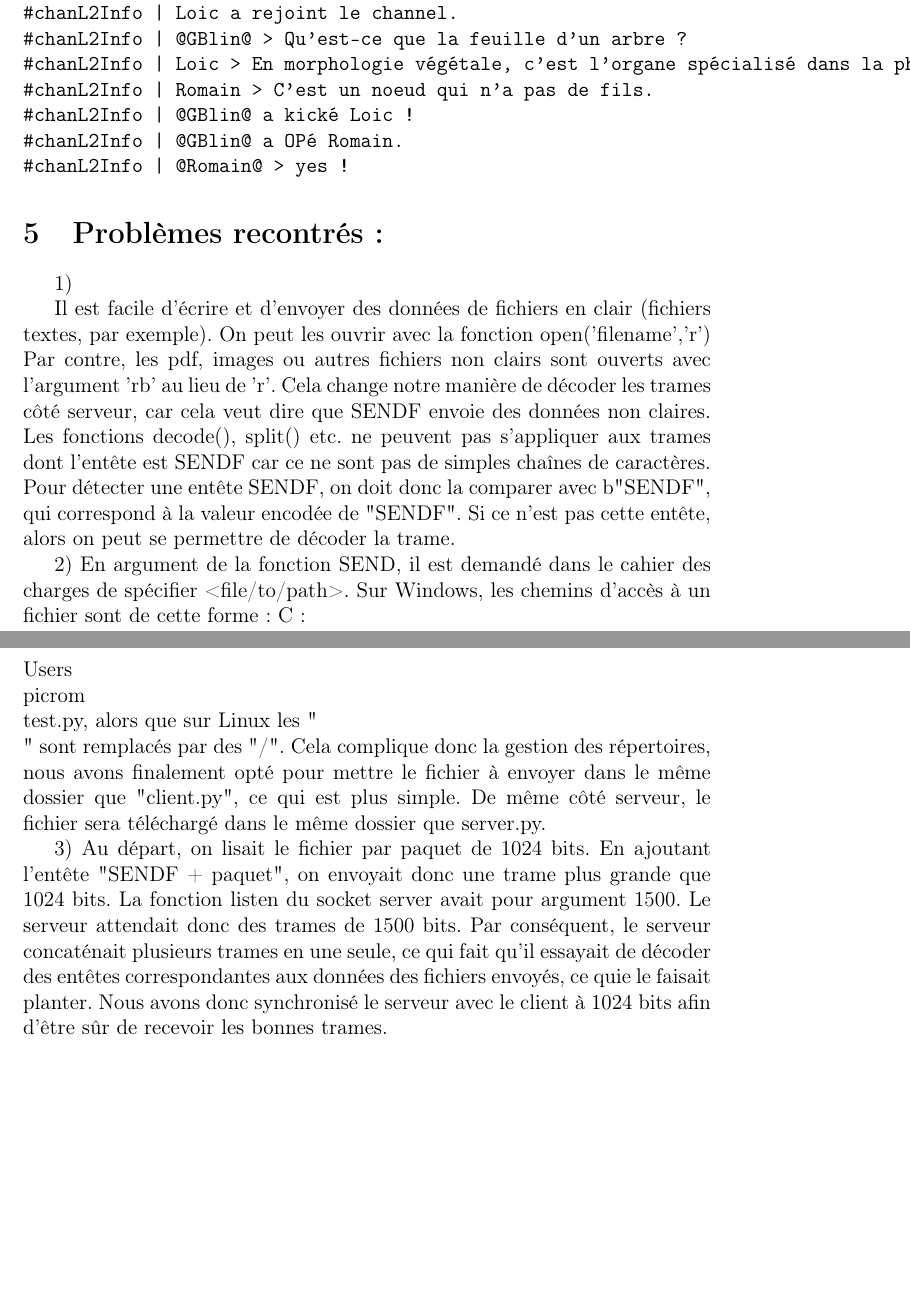
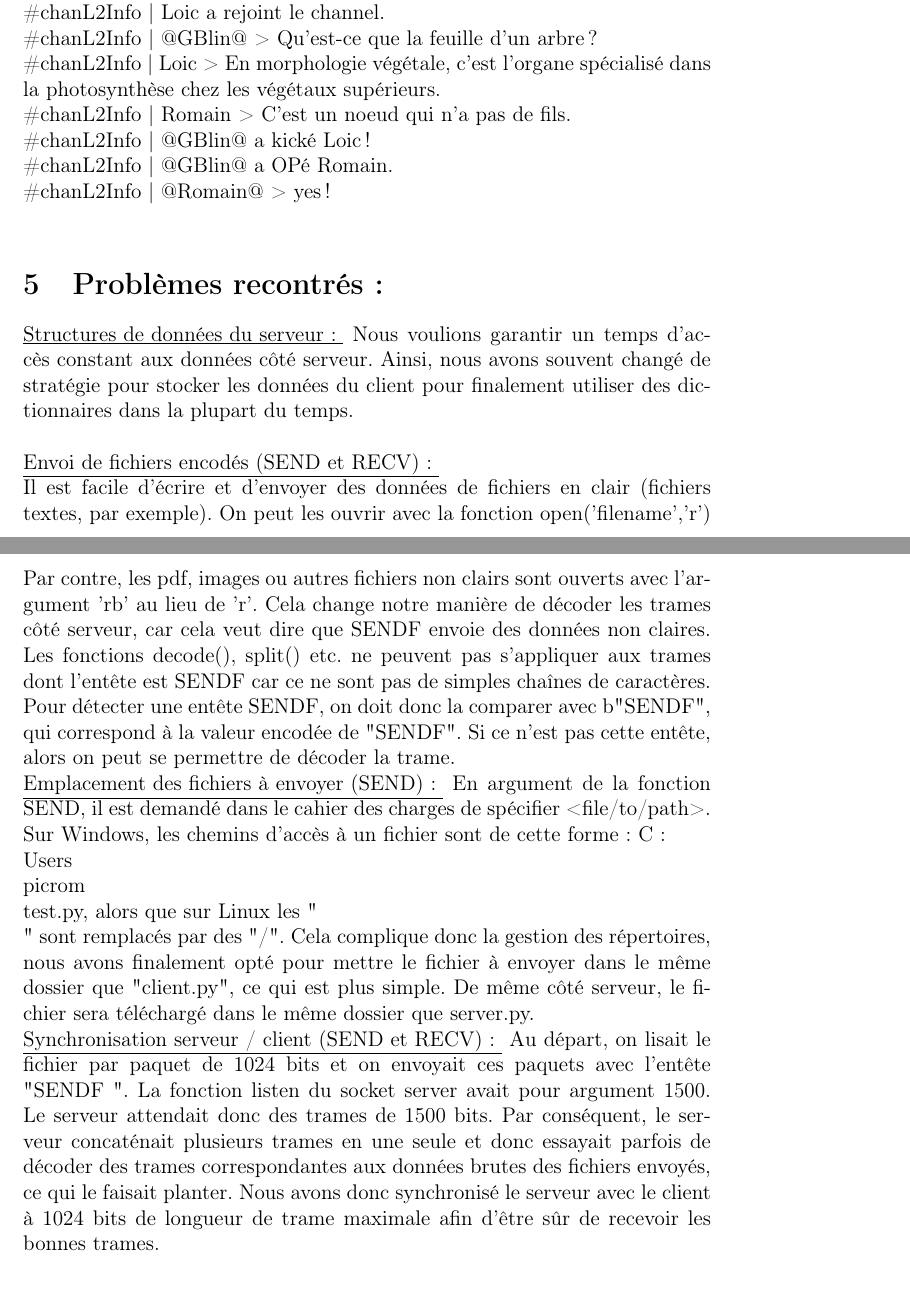
Before and after one commit to llachiver/IRC_python, a LaTeX paper (Rapport/Rapport.tex): two parts of pages 10 and 11 of 12 before the commit and two parts of pages 10 and 11 of 13 after it, joined at a grey line, cut so that both start at the same text, the shorter picture padded with empty space. Compiled offline with pdfLaTeX.

Commit message:
rapport2

```diff
--- a/Rapport/Rapport.tex
+++ b/Rapport/Rapport.tex
@@ -314,36 +316,39 @@ Exemple d'affichage côté client :
+\#chanL2Info | Romain a rejoint le channel.\\
+\#chanL2Info | Loic a rejoint le channel.\\
+\#chanL2Info | @GBlin@ > Qu'est-ce que la feuille d'un arbre ?\\
+\#chanL2Info | Loic > En morphologie végétale, c'est l'organe spécialisé dans la photosynthèse chez les végétaux supérieurs.\\
+\#chanL2Info | Romain > C'est un noeud qui n'a pas de fils.\\
+\#chanL2Info | @GBlin@ a kické Loic !\\
+\#chanL2Info | @GBlin@ a OPé Romain.\\
+\#chanL2Info | @Romain@ > yes !\\
 
-\begin{verbatim}
-#chanL2Info | Romain a rejoint le channel.
-#chanL2Info | Loic a rejoint le channel.
-#chanL2Info | @GBlin@ > Qu'est-ce que la feuille d'un arbre ?
-#chanL2Info | Loic > En morphologie végétale, c'est l'organe spécialisé dans la photosynthèse chez les végétaux supérieurs.
-#chanL2Info | Romain > C'est un noeud qui n'a pas de fils.
-#chanL2Info | @GBlin@ a kické Loic !
-#chanL2Info | @GBlin@ a OPé Romain.
-#chanL2Info | @Romain@ > yes !
-\end{verbatim}
 
 \section{Problèmes recontrés :}
 
-1)
+\noindent{\underline{Structures de données du serveur : }}
+Nous voulions garantir un temps d'accès constant aux données côté serveur. Ainsi, nous avons souvent changé de stratégie
+pour stocker les données du client pour finalement utiliser des dictionnaires dans la plupart du temps.
+\\
 
+\noindent{\underline{Envoi de fichiers encodés (SEND et RECV) : }}
+\\
 Il est facile d'écrire et d'envoyer des données de fichiers en clair (fichiers textes, par exemple). On peut les ouvrir avec la fonction open('filename','r')
 Par contre, les pdf, images ou autres fichiers non clairs sont ouverts avec l'argument 'rb' au lieu de 'r'.
 Cela change notre manière de décoder les trames côté serveur, car cela veut dire que SENDF envoie des données non claires.
 Les fonctions decode(), split() etc. ne peuvent pas s'appliquer aux trames dont l'entête est SENDF car ce ne sont pas de simples chaînes de caractères.
 Pour détecter une entête SENDF, on doit donc la comparer avec b"SENDF", qui correspond à la valeur encodée de "SENDF". Si ce n'est pas cette entête, alors on peut se permettre de décoder la trame.
-
-2)
+\\
+\noindent{\underline{Emplacement des fichiers à envoyer (SEND) : }}
 En argument de la fonction SEND, il est demandé dans le cahier des charges de spécifier <file/to/path>.
 Sur Windows, les chemins d'accès à un fichier sont de cette forme : C:\\Users\\picrom\\test.py, alors que sur Linux les "\\" sont remplacés par des "/".
 Cela complique donc la gestion des répertoires, nous avons finalement opté pour mettre le fichier à envoyer dans le même dossier que "client.py", ce qui est plus simple.
 De même côté serveur, le fichier sera téléchargé dans le même dossier que server.py.
-
-3)
-Au départ, on lisait le fichier par paquet de 1024 bits. En ajoutant l'entête "SENDF + paquet", on envoyait donc une trame plus grande que 1024 bits.
+\\
+\noindent{\underline{Synchronisation serveur / client (SEND et RECV) : }}
+Au départ, on lisait le fichier par paquet de 1024 bits et on envoyait ces paquets avec l'entête "SENDF ".
 La fonction listen du socket server avait pour argument 1500. Le serveur attendait donc des trames de 1500 bits.
-Par conséquent, le serveur concaténait plusieurs trames en une seule, ce qui fait qu'il essayait de décoder des entêtes correspondantes aux données des fichiers envoyés, ce quie le faisait planter.
-Nous avons donc synchronisé le serveur avec le client à 1024 bits afin d'être sûr de recevoir les bonnes trames.
+Par conséquent, le serveur concaténait plusieurs trames en une seule et donc essayait parfois de décoder des trames correspondantes aux données brutes des fichiers envoyés, ce qui le faisait planter.
+Nous avons donc synchronisé le serveur avec le client à 1024 bits de longueur de trame maximale afin d'être sûr de recevoir les bonnes trames.
 
 
 \section{Conclusion}
```
Also changed, not shown: Rapport/Rapport.tex (16 more changed lines).
